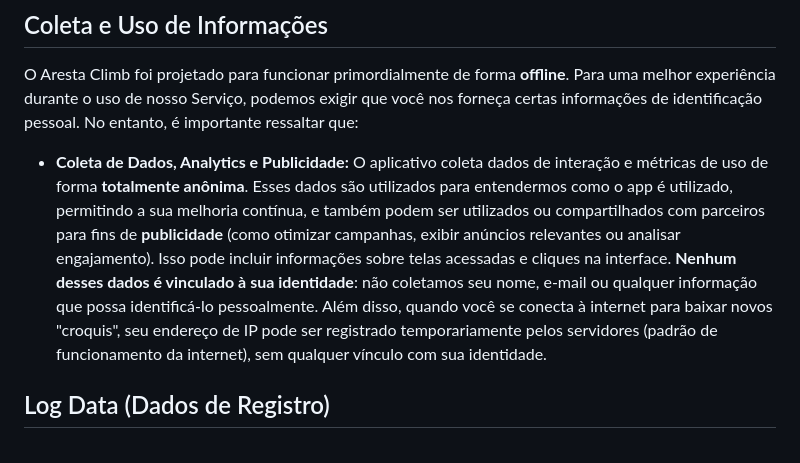
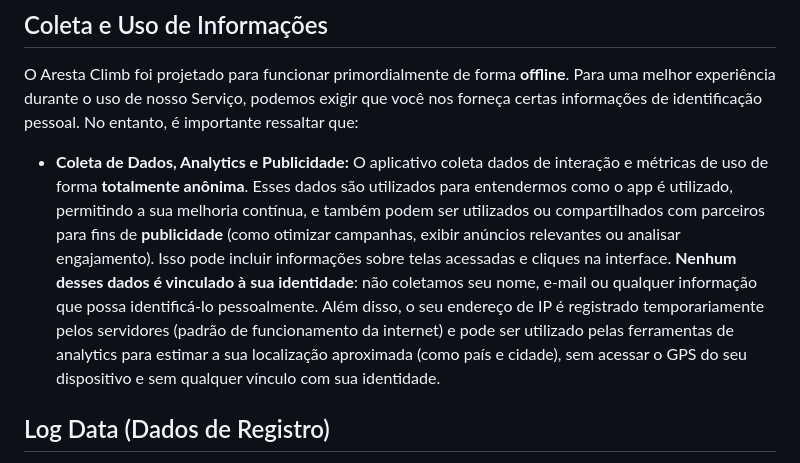
Before and after one commit to aresta-climb/arestaclimb.com, a Markdown page: POLITICA_DE_PRIVACIDADE_ARESTA_CLIMB.md, the part around one of its changes. Rendered like a GitHub page.

Commit message:
Melhorias na política de privacidade.

```diff
--- a/POLITICA_DE_PRIVACIDADE_ARESTA_CLIMB.md
+++ b/POLITICA_DE_PRIVACIDADE_ARESTA_CLIMB.md
@@ -12,7 +12,7 @@ Se você optar por usar nosso Serviço, você concorda com a coleta e o uso de i
 
 O Aresta Climb foi projetado para funcionar primordialmente de forma **offline**. Para uma melhor experiência durante o uso de nosso Serviço, podemos exigir que você nos forneça certas informações de identificação pessoal. No entanto, é importante ressaltar que:
 
-* **Coleta de Dados, Analytics e Publicidade:** O aplicativo coleta dados de interação e métricas de uso de forma **totalmente anônima**. Esses dados são utilizados para entendermos como o app é utilizado, permitindo a sua melhoria contínua, e também podem ser utilizados ou compartilhados com parceiros para fins de **publicidade** (como otimizar campanhas, exibir anúncios relevantes ou analisar engajamento). Isso pode incluir informações sobre telas acessadas e cliques na interface. **Nenhum desses dados é vinculado à sua identidade**: não coletamos seu nome, e-mail ou qualquer informação que possa identificá-lo pessoalmente. Além disso, quando você se conecta à internet para baixar novos "croquis", seu endereço de IP pode ser registrado temporariamente pelos servidores (padrão de funcionamento da internet), sem qualquer vínculo com sua identidade.
+* **Coleta de Dados, Analytics e Publicidade:** O aplicativo coleta dados de interação e métricas de uso de forma **totalmente anônima**. Esses dados são utilizados para entendermos como o app é utilizado, permitindo a sua melhoria contínua, e também podem ser utilizados ou compartilhados com parceiros para fins de **publicidade** (como otimizar campanhas, exibir anúncios relevantes ou analisar engajamento). Isso pode incluir informações sobre telas acessadas e cliques na interface. **Nenhum desses dados é vinculado à sua identidade**: não coletamos seu nome, e-mail ou qualquer informação que possa identificá-lo pessoalmente. Além disso, o seu endereço de IP é registrado temporariamente pelos servidores (padrão de funcionamento da internet) e pode ser utilizado pelas ferramentas de analytics para estimar a sua localização aproximada (como país e cidade), sem acessar o GPS do seu dispositivo e sem qualquer vínculo com sua identidade.
 
 ## Log Data (Dados de Registro)
 
```
Also changed, not shown: other parts of POLITICA_DE_PRIVACIDADE_ARESTA_CLIMB.md (+1 -1 lines).
